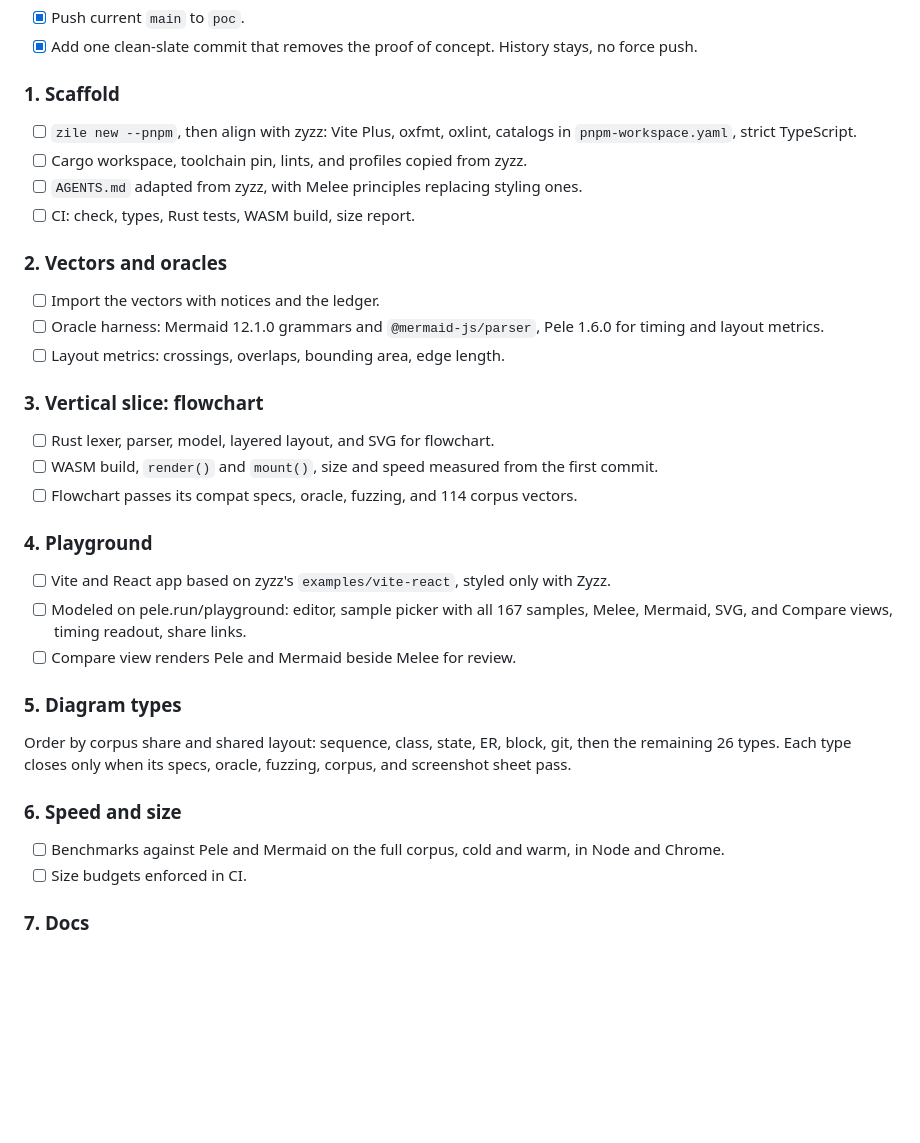
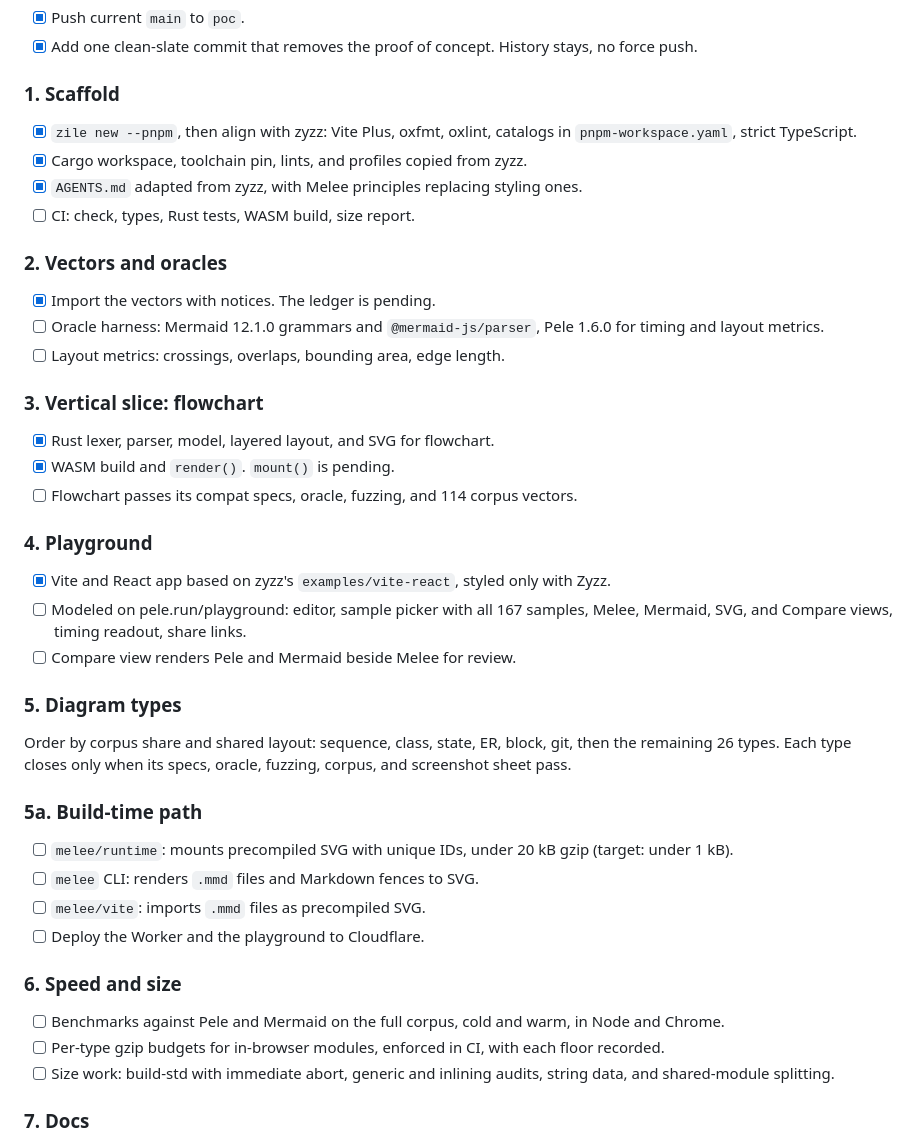
Before and after one commit to decofe/ondine, a Markdown page: .agents/plan.md, the part around one of its changes. GitHub-like rendering; blank space fills up the shorter version.

Commit message:
docs: record delivery paths, size findings, and github rendering in plan

```diff
--- a/.agents/plan.md
+++ b/.agents/plan.md
@@ -59,26 +69,26 @@ A `test/vectors/ledger.json` records each vector's parse, model, render, and lay
 
 ### 1. Scaffold
 
-- [ ] `zile new --pnpm`, then align with zyzz: Vite Plus, oxfmt, oxlint, catalogs in `pnpm-workspace.yaml`, strict TypeScript.
-- [ ] Cargo workspace, toolchain pin, lints, and profiles copied from zyzz.
-- [ ] `AGENTS.md` adapted from zyzz, with Melee principles replacing styling ones.
+- [x] `zile new --pnpm`, then align with zyzz: Vite Plus, oxfmt, oxlint, catalogs in `pnpm-workspace.yaml`, strict TypeScript.
+- [x] Cargo workspace, toolchain pin, lints, and profiles copied from zyzz.
+- [x] `AGENTS.md` adapted from zyzz, with Melee principles replacing styling ones.
 - [ ] CI: check, types, Rust tests, WASM build, size report.
 
 ### 2. Vectors and oracles
 
-- [ ] Import the vectors with notices and the ledger.
+- [x] Import the vectors with notices. The ledger is pending.
 - [ ] Oracle harness: Mermaid 12.1.0 grammars and `@mermaid-js/parser`, Pele 1.6.0 for timing and layout metrics.
 - [ ] Layout metrics: crossings, overlaps, bounding area, edge length.
 
 ### 3. Vertical slice: flowchart
 
-- [ ] Rust lexer, parser, model, layered layout, and SVG for flowchart.
-- [ ] WASM build, `render()` and `mount()`, size and speed measured from the first commit.
+- [x] Rust lexer, parser, model, layered layout, and SVG for flowchart.
+- [x] WASM build and `render()`. `mount()` is pending.
 - [ ] Flowchart passes its compat specs, oracle, fuzzing, and 114 corpus vectors.
 
 ### 4. Playground
 
-- [ ] Vite and React app based on zyzz's `examples/vite-react`, styled only with Zyzz.
+- [x] Vite and React app based on zyzz's `examples/vite-react`, styled only with Zyzz.
 - [ ] Modeled on pele.run/playground: editor, sample picker with all 167 samples, Melee, Mermaid, SVG, and Compare views, timing readout, share links.
 - [ ] Compare view renders Pele and Mermaid beside Melee for review.
 
@@ -86,10 +96,18 @@ A `test/vectors/ledger.json` records each vector's parse, model, render, and lay
 
 Order by corpus share and shared layout: sequence, class, state, ER, block, git, then the remaining 26 types. Each type closes only when its specs, oracle, fuzzing, corpus, and screenshot sheet pass.
 
+### 5a. Build-time path
+
+- [ ] `melee/runtime`: mounts precompiled SVG with unique IDs, under 20 kB gzip (target: under 1 kB).
+- [ ] `melee` CLI: renders `.mmd` files and Markdown fences to SVG.
+- [ ] `melee/vite`: imports `.mmd` files as precompiled SVG.
+- [ ] Deploy the Worker and the playground to Cloudflare.
+
 ### 6. Speed and size
 
 - [ ] Benchmarks against Pele and Mermaid on the full corpus, cold and warm, in Node and Chrome.
-- [ ] Size budgets enforced in CI.
+- [ ] Per-type gzip budgets for in-browser modules, enforced in CI, with each floor recorded.
+- [ ] Size work: build-std with immediate abort, generic and inlining audits, string data, and shared-module splitting.
 
 ### 7. Docs
 
```
Also changed, not shown: other parts of .agents/plan.md (+11 -1 lines).
